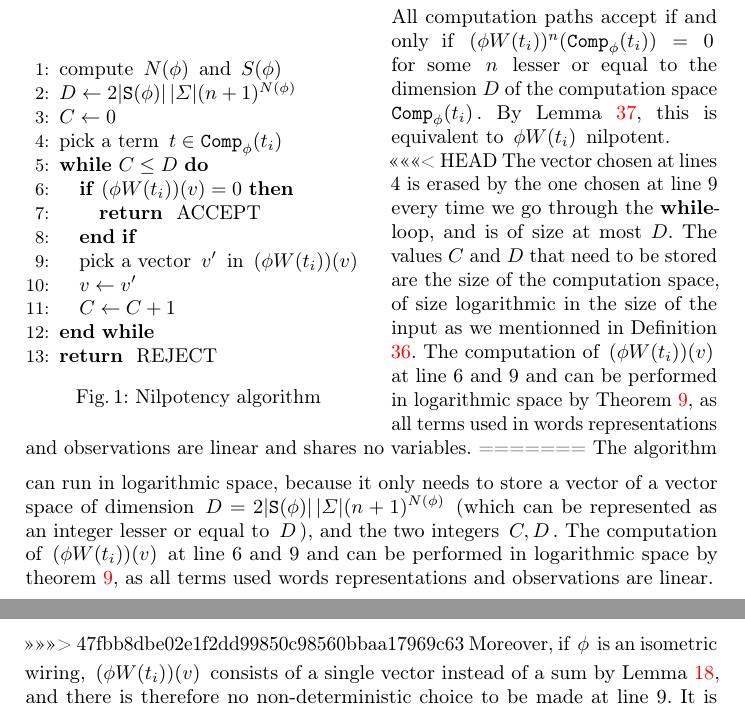
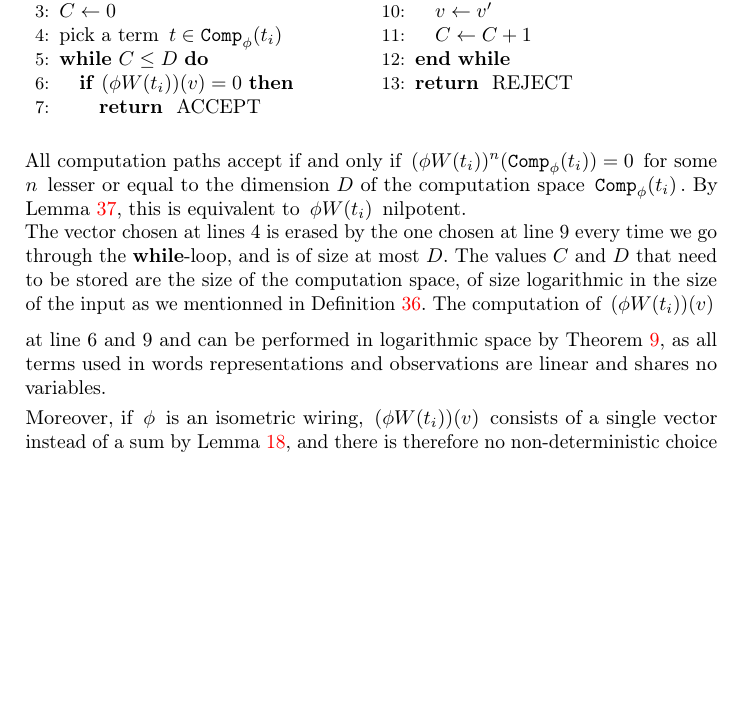
Before and after one commit to mbagnol/logspace, a LaTeX thesis (MAIN.tex, which reads soundness.tex): two parts of pages 12 and 13 of 17 before the commit and part of page 12 of 17 after it, the two joined at a grey line, cut so that both start at the same text, the shorter picture padded with empty space. Compiled offline with pdfLaTeX; a missing bibliography style is replaced by a similar one.

Commit message:
Fixe les conflits

```diff
--- a/soundness.tex
+++ b/soundness.tex
@@ -35,8 +35,8 @@ The dimension of $\,\comp_\phi (t_0\dots t_n)\,$ is $\,\card{\Sigma} \times 2 \t
 
 \proof[of theorem \ref{soundness}]{With these lemmas at hand, we can define the following non-deterministic algorithm below
 
-%\begin{multicols}{2}
-\begin{wrapfigure}[18]{l}{0.5\textwidth}
+\begin{multicols}{2}
+%\begin{wrapfigure}[18]{l}{0.5\textwidth}
 \begin{algorithmic}[1]
 \STATE compute $\,N(\phi)\,$ and $\,S(\phi)\,$
 \STATE $D\gets 2|\TT S(\phi)|\,|\Sigma|(n+1)^{N(\phi)}$
@@ -52,26 +52,21 @@ The dimension of $\,\comp_\phi (t_0\dots t_n)\,$ is $\,\card{\Sigma} \times 2 \t
 \ENDWHILE
 \RETURN REJECT
 \end{algorithmic}
-%\end{multicols}
-\caption{Nilpotency algorithm}
-\end{wrapfigure}
+\end{multicols}
+%\caption{Nilpotency algorithm}
+%\end{wrapfigure}
 
 \smallskip
 All computation paths accept if and only if $\,(\phi W(t_i))^n(\comp_\phi(t_i))=0\,$ for some $\,n\,$ lesser or equal to the dimension $D$ of the computation space $\,\comp_\phi(t_i)\,$.
 By Lemma \ref{sep}, this is equivalent to $\,\phi W(t_i)\,$ nilpotent.
 
-<<<<<<< HEAD
 The vector chosen at lines 4 is erased by the one chosen at line 9 every time we go through the {\bf while}-loop, and is of size at most $D$.
 The values $C$ and $D$ that need to be stored are the size of the computation space, of size logarithmic in the size of the input as we mentionned in Definition \ref{compspace}.
-%
+\medskip
 %The algorithm can run in logarithmic space, because it only needs to store a vector of a vector space of dimension $\,D=2|\TT S(\phi)|\,|\Sigma|(n+1)^{N(\phi)}\,$ (which can be represented as an integer lesser or equal to $\,D\,$), and the two integers $\,C,D\,$.
 The computation of $\,(\phi W(t_i))(v)\,$ at line 6 and 9 and  can be performed in logarithmic space by Theorem \ref{unif-logspace}, as all terms used in words representations and observations are linear and shares no variables.
-=======
-\medskip
-The algorithm can run in logarithmic space, because it only needs to store a vector of a vector space of dimension $\,D=2|\TT S(\phi)|\,|\Sigma|(n+1)^{N(\phi)}\,$ (which can be represented as an integer lesser or equal to $\,D\,$), and the two integers $\,C,D\,$.
-The computation of $\,(\phi W(t_i))(v)\,$ at line 6 and 9 and  can be performed in logarithmic space by theorem \ref{unif-logspace}, as all terms used words representations and observations are linear.
 
->>>>>>> 47fbb8dbe02e1f2dd99850c98560bbaa17969c63
+
 \smallskip
 Moreover, if $\,\phi\,$ is an isometric wiring, $\,(\phi W(t_i))(v)\,$ consists of a single vector instead of a sum by Lemma \ref{lem_isom}, and there is therefore no non-deterministic choice to be made at line 9.
 It is enough to run the algorithm enumerating all possible vectors of $\,\comp_\phi(t_i)\,$ at line 4 to determine the nilpotency of $\,\phi W(t_i)\,$.
```
Also changed, not shown: biblio/phd.bib (+1 -1 lines), introduction.tex (+4 -14 lines).
